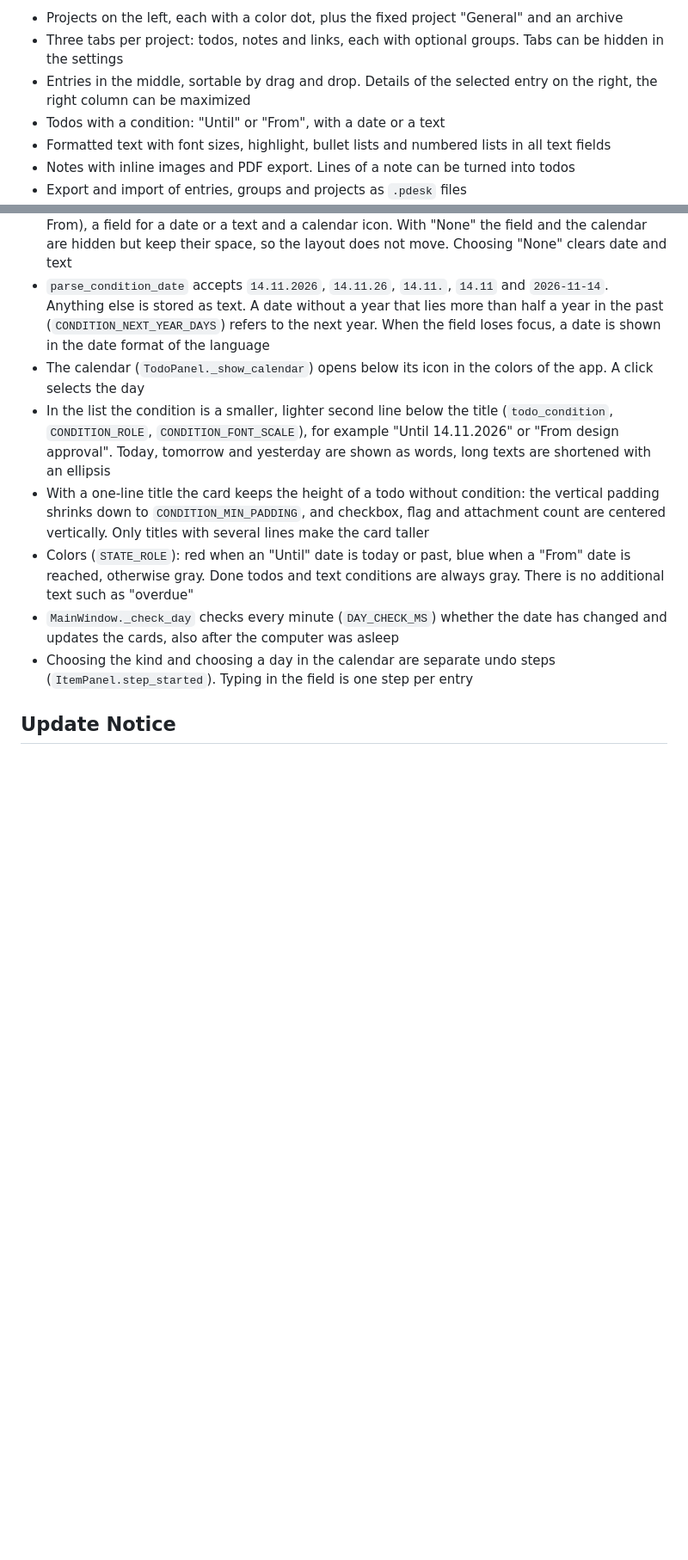
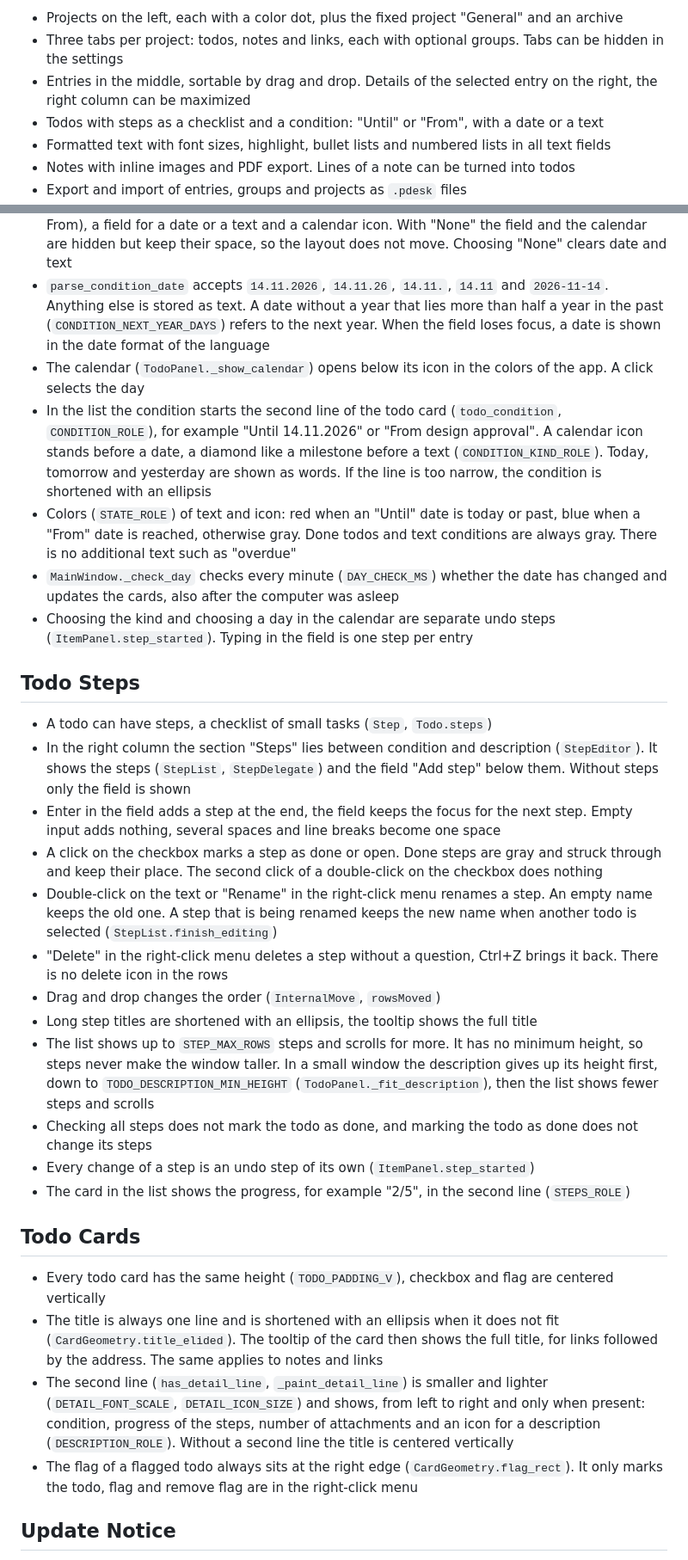
Before and after one commit to giliiiD/ProjectDesk, a Markdown page: DEVELOPMENT.md, 2 parts joined by grey strips. Shown at 86% size. Drawn GitHub-style; blank space fills up the shorter version.

```diff
--- a/DEVELOPMENT.md
+++ b/DEVELOPMENT.md
@@ -49,7 +49,7 @@ Project Desk is a Windows app for project-based work with a look based on Micros
 - Projects on the left, each with a color dot, plus the fixed project "General" and an archive
 - Three tabs per project: todos, notes and links, each with optional groups. Tabs can be hidden in the settings
 - Entries in the middle, sortable by drag and drop. Details of the selected entry on the right, the right column can be maximized
-- Todos with a condition: "Until" or "From", with a date or a text
+- Todos with steps as a checklist and a condition: "Until" or "From", with a date or a text
 - Formatted text with font sizes, highlight, bullet lists and numbered lists in all text fields
 - Notes with inline images and PDF export. Lines of a note can be turned into todos
 - Export and import of entries, groups and projects as `.pdesk` files
@@ -224,11 +226,32 @@ Personal settings are stored in the registry under `HKEY_CURRENT_USER\Software\T
 - In the right column (`TodoPanel`) the row "Condition" has a button for the kind (None, Until, From), a field for a date or a text and a calendar icon. With "None" the field and the calendar are hidden but keep their space, so the layout does not move. Choosing "None" clears date and text
 - `parse_condition_date` accepts `14.11.2026`, `14.11.26`, `14.11.`, `14.11` and `2026-11-14`. Anything else is stored as text. A date without a year that lies more than half a year in the past (`CONDITION_NEXT_YEAR_DAYS`) refers to the next year. When the field loses focus, a date is shown in the date format of the language
 - The calendar (`TodoPanel._show_calendar`) opens below its icon in the colors of the app. A click selects the day
-- In the list the condition is a smaller, lighter second line below the title (`todo_condition`, `CONDITION_ROLE`, `CONDITION_FONT_SCALE`), for example "Until 14.11.2026" or "From design approval". Today, tomorrow and yesterday are shown as words, long texts are shortened with an ellipsis
-- With a one-line title the card keeps the height of a todo without condition: the vertical padding shrinks down to `CONDITION_MIN_PADDING`, and checkbox, flag and attachment count are centered vertically. Only titles with several lines make the card taller
-- Colors (`STATE_ROLE`): red when an "Until" date is today or past, blue when a "From" date is reached, otherwise gray. Done todos and text conditions are always gray. There is no additional text such as "overdue"
+- In the list the condition starts the second line of the todo card (`todo_condition`, `CONDITION_ROLE`), for example "Until 14.11.2026" or "From design approval". A calendar icon stands before a date, a diamond like a milestone before a text (`CONDITION_KIND_ROLE`). Today, tomorrow and yesterday are shown as words. If the line is too narrow, the condition is shortened with an ellipsis
+- Colors (`STATE_ROLE`) of text and icon: red when an "Until" date is today or past, blue when a "From" date is reached, otherwise gray. Done todos and text conditions are always gray. There is no additional text such as "overdue"
 - `MainWindow._check_day` checks every minute (`DAY_CHECK_MS`) whether the date has changed and updates the cards, also after the computer was asleep
 - Choosing the kind and choosing a day in the calendar are separate undo steps (`ItemPanel.step_started`). Typing in the field is one step per entry
+
+## Todo Steps
+
+- A todo can have steps, a checklist of small tasks (`Step`, `Todo.steps`)
+- In the right column the section "Steps" lies between condition and description (`StepEditor`). It shows the steps (`StepList`, `StepDelegate`) and the field "Add step" below them. Without steps only the field is shown
+- Enter in the field adds a step at the end, the field keeps the focus for the next step. Empty input adds nothing, several spaces and line breaks become one space
+- A click on the checkbox marks a step as done or open. Done steps are gray and struck through and keep their place. The second click of a double-click on the checkbox does nothing
+- Double-click on the text or "Rename" in the right-click menu renames a step. An empty name keeps the old one. A step that is being renamed keeps the new name when another todo is selected (`StepList.finish_editing`)
+- "Delete" in the right-click menu deletes a step without a question, Ctrl+Z brings it back. There is no delete icon in the rows
+- Drag and drop changes the order (`InternalMove`, `rowsMoved`)
+- Long step titles are shortened with an ellipsis, the tooltip shows the full title
+- The list shows up to `STEP_MAX_ROWS` steps and scrolls for more. It has no minimum height, so steps never make the window taller. In a small window the description gives up its height first, down to `TODO_DESCRIPTION_MIN_HEIGHT` (`TodoPanel._fit_description`), then the list shows fewer steps and scrolls
+- Checking all steps does not mark the todo as done, and marking the todo as done does not change its steps
+- Every change of a step is an undo step of its own (`ItemPanel.step_started`)
+- The card in the list shows the progress, for example "2/5", in the second line (`STEPS_ROLE`)
+
+## Todo Cards
+
+- Every todo card has the same height (`TODO_PADDING_V`), checkbox and flag are centered vertically
+- The title is always one line and is shortened with an ellipsis when it does not fit (`CardGeometry.title_elided`). The tooltip of the card then shows the full title, for links followed by the address. The same applies to notes and links
+- The second line (`has_detail_line`, `_paint_detail_line`) is smaller and lighter (`DETAIL_FONT_SCALE`, `DETAIL_ICON_SIZE`) and shows, from left to right and only when present: condition, progress of the steps, number of attachments and an icon for a description (`DESCRIPTION_ROLE`). Without a second line the title is centered vertically
+- The flag of a flagged todo always sits at the right edge (`CardGeometry.flag_rect`). It only marks the todo, flag and remove flag are in the right-click menu
 
 ## Update Notice
 
```
Also changed, not shown: other parts of DEVELOPMENT.md (+26 -11 lines), README.md (+1 -1 lines), docs/screenshot.png, 4 other files.
